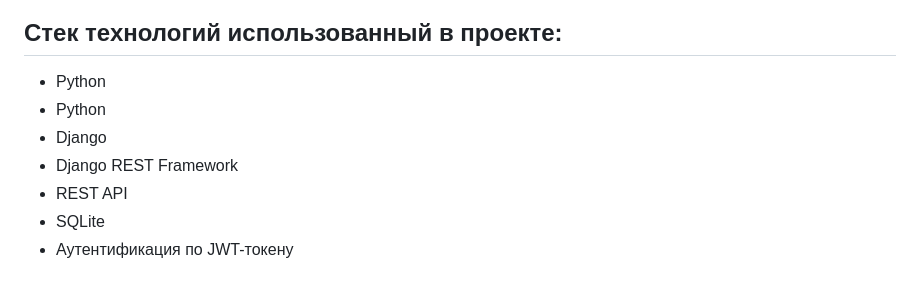
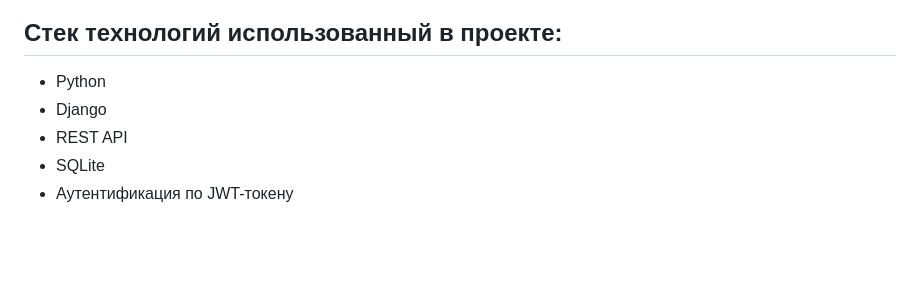
Before and after one commit to matrosovmn/api_yamdb, a Markdown page: README.md, the part around the change. Rendered like a GitHub page; blank space fills up the shorter version.

Commit message:
last update file readme

```diff
--- a/README.md
+++ b/README.md
@@ -11,9 +11,7 @@ REST API для сервиса YaMDb — базы отзывов о фильма
 
 ## Стек технологий использованный в проекте:
 - Python
-- Python
 - Django
-- Django REST Framework
 - REST API
 - SQLite
 - Аутентификация по JWT-токену
```
